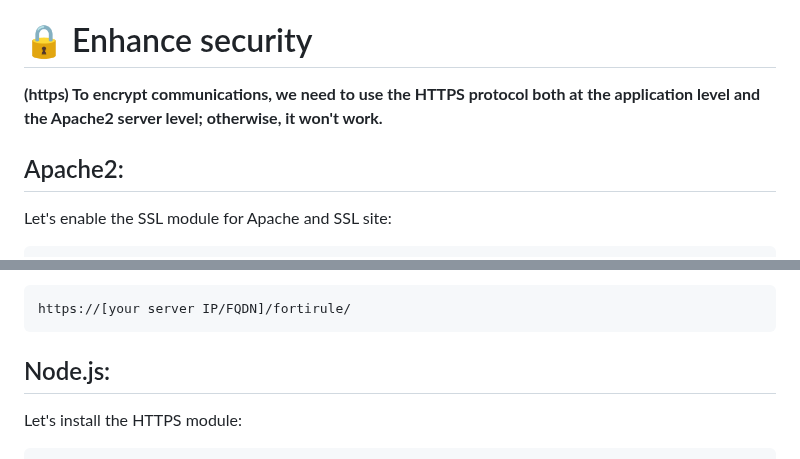
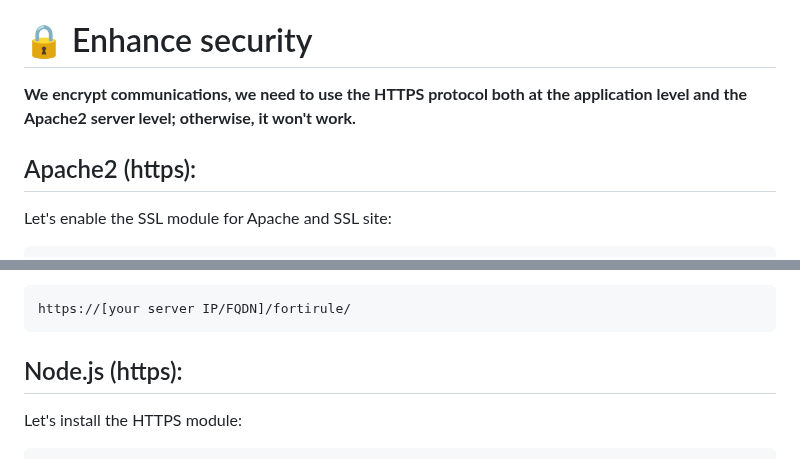
Before and after one commit to choupit0/FortiRule, a Markdown page: README.md, 2 parts joined by grey strips. GitHub-like rendering.

````diff
--- a/README.md
+++ b/README.md
@@ -210,9 +210,9 @@ Note: It is generally advisable to avoid using traffic inspection, as SOCs often
 **To be continued...**
 
 # 🔒 Enhance security
-**(https) To encrypt communications, we need to use the HTTPS protocol both at the application level and the Apache2 server level; otherwise, it won't work.**
+**We encrypt communications, we need to use the HTTPS protocol both at the application level and the Apache2 server level; otherwise, it won't work.**
 
-## Apache2:
+## Apache2 (https):
 
 Let's enable the SSL module for Apache and SSL site:
 ```
@@ -251,7 +251,7 @@ The application is now accessible from this new URL:
 ```
 https://[your server IP/FQDN]/fortirule/
 ```
-## Node.js:
+## Node.js (https):
 
 Let's install the HTTPS module:
 ```
````
